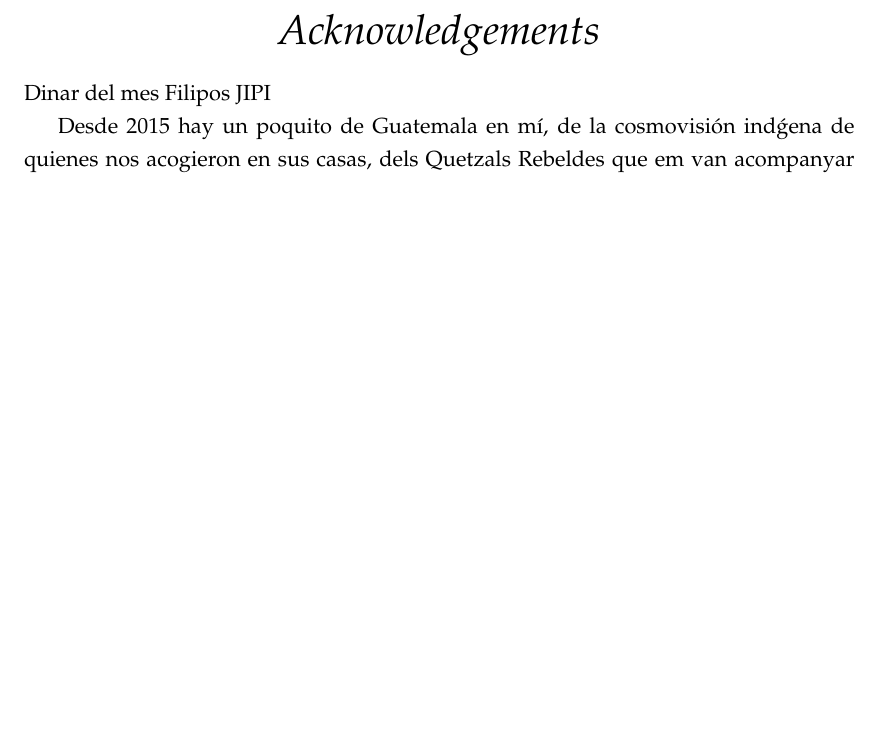
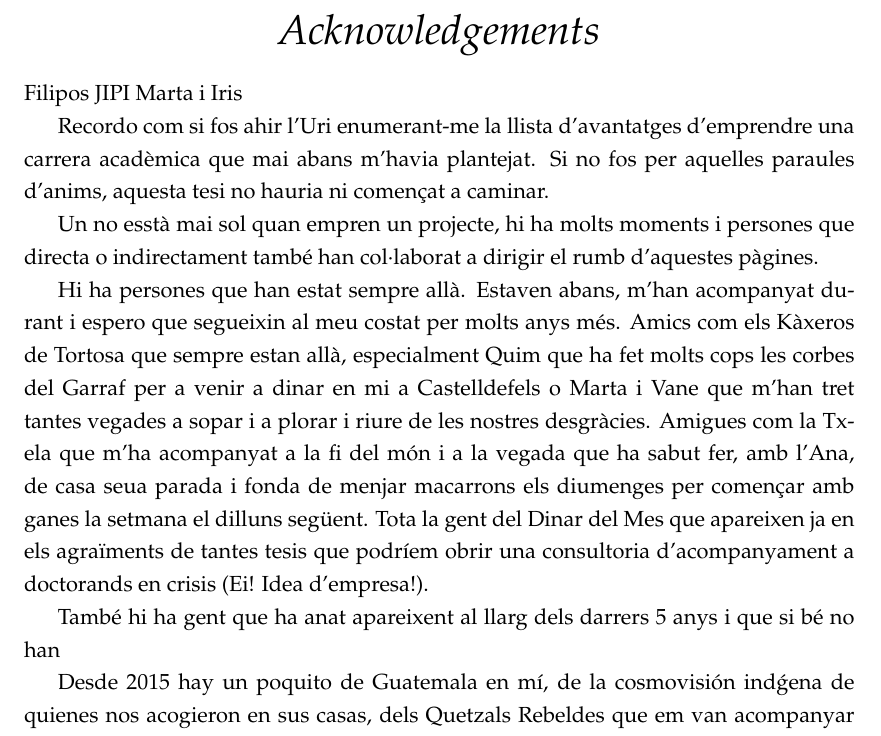
Before and after one commit to hierro34/Thesis, a LaTeX thesis (main.tex): part of page 11 of 85, cut so that both start at the same text, the shorter picture padded with empty space. Compiled offline with pdfLaTeX.

Commit message:
Afegit coses als acknowledgments

```diff
--- a/main.tex
+++ b/main.tex
@@ -217,10 +217,17 @@ Però la pràctica sense teoria, és efímera.}\bigbreak
 
 \begin{acknowledgements}
 \addchaptertocentry{\acknowledgementname} % Add the acknowledgements to the table of contents
-Dinar del mes
 Filipos
 JIPI
+Marta i Iris
 
+Recordo com si fos ahir l'Uri enumerant-me la llista d'avantatges d'emprendre una carrera acadèmica que mai abans m'havia plantejat. Si no fos per aquelles paraules d'anims, aquesta tesi no hauria ni començat a caminar.
+
+Un no esstà mai sol quan empren un projecte, hi ha molts moments i persones que directa o indirectament també han col·laborat a dirigir el rumb d'aquestes pàgines.
+
+Hi ha persones que han estat sempre allà. Estaven abans, m'han acompanyat durant i espero que segueixin al meu costat per molts anys més. Amics com els Kàxeros de Tortosa que sempre estan allà, especialment Quim que ha fet molts cops les corbes del Garraf per a venir a dinar en mi a Castelldefels o Marta i Vane que m'han tret tantes vegades a sopar i a plorar i riure de les nostres desgràcies. Amigues com la Txela que m'ha acompanyat a la fi del món i a la vegada que ha sabut fer, amb l'Ana, de casa seua parada i fonda de menjar macarrons els diumenges per començar amb ganes la setmana el dilluns següent. Tota la gent del Dinar del Mes que apareixen ja en els agraïments de tantes tesis que podríem obrir una consultoria d'acompanyament a doctorands en crisis (Ei! Idea d'empresa!).
+
+També hi ha gent que ha anat apareixent al llarg dels darrers 5 anys i que si bé no han
 
 Desde 2015 hay un poquito de Guatemala en m\'i, de la cosmovisión ind\'gena de quienes nos acogieron en sus casas, dels Quetzals Rebeldes que em van acompanyar en aquesta aventura y, sobretodo, de la gente bonita de la Plataforma de Barcelona que ha sabido recogerme, levantarme y abrazarme, ponerle la piel necesaria, a este \'utimo año de doctorado.
 %The acknowledgements and the people to thank go here, don't forget to include your project advisor\ldots
```
